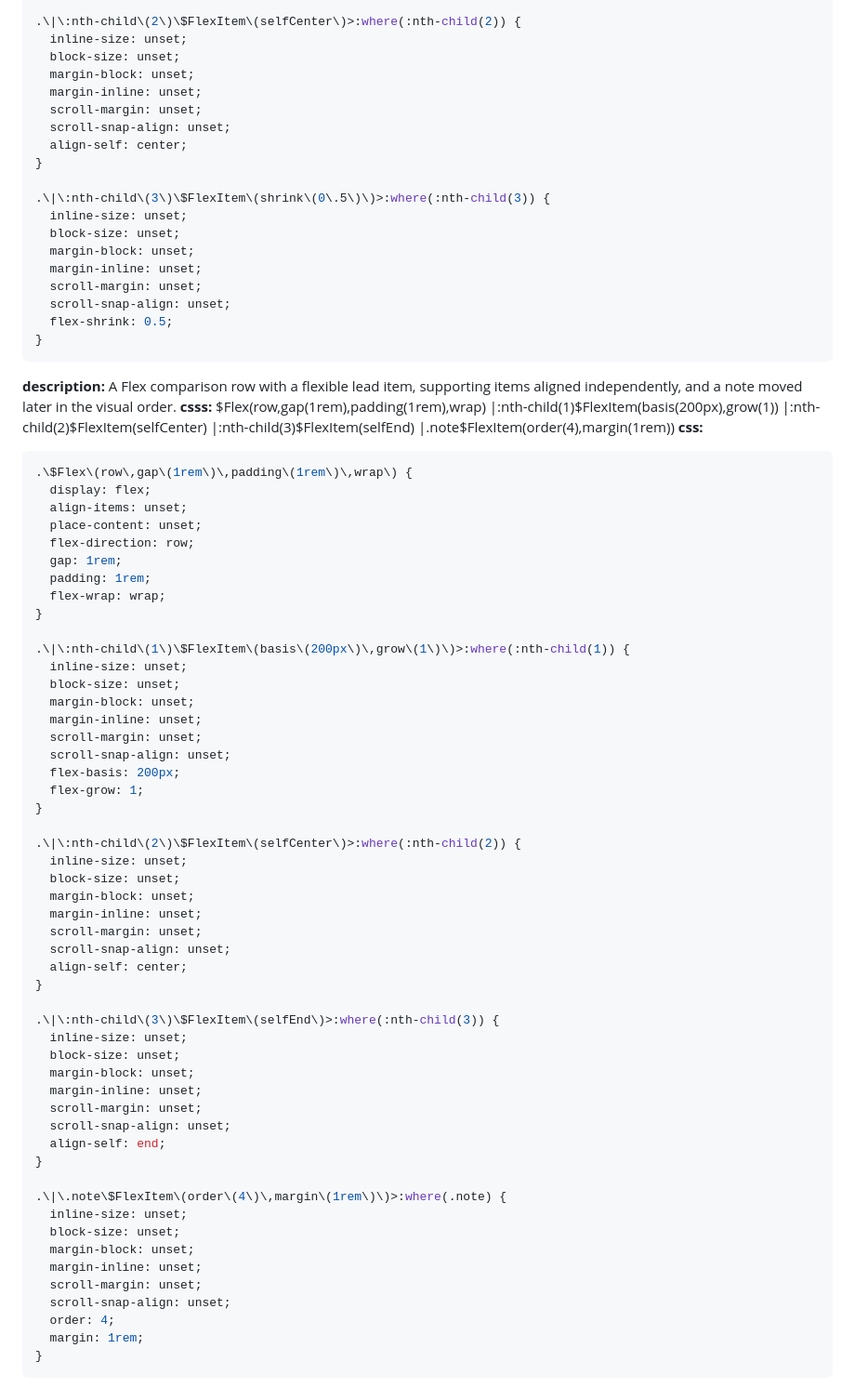
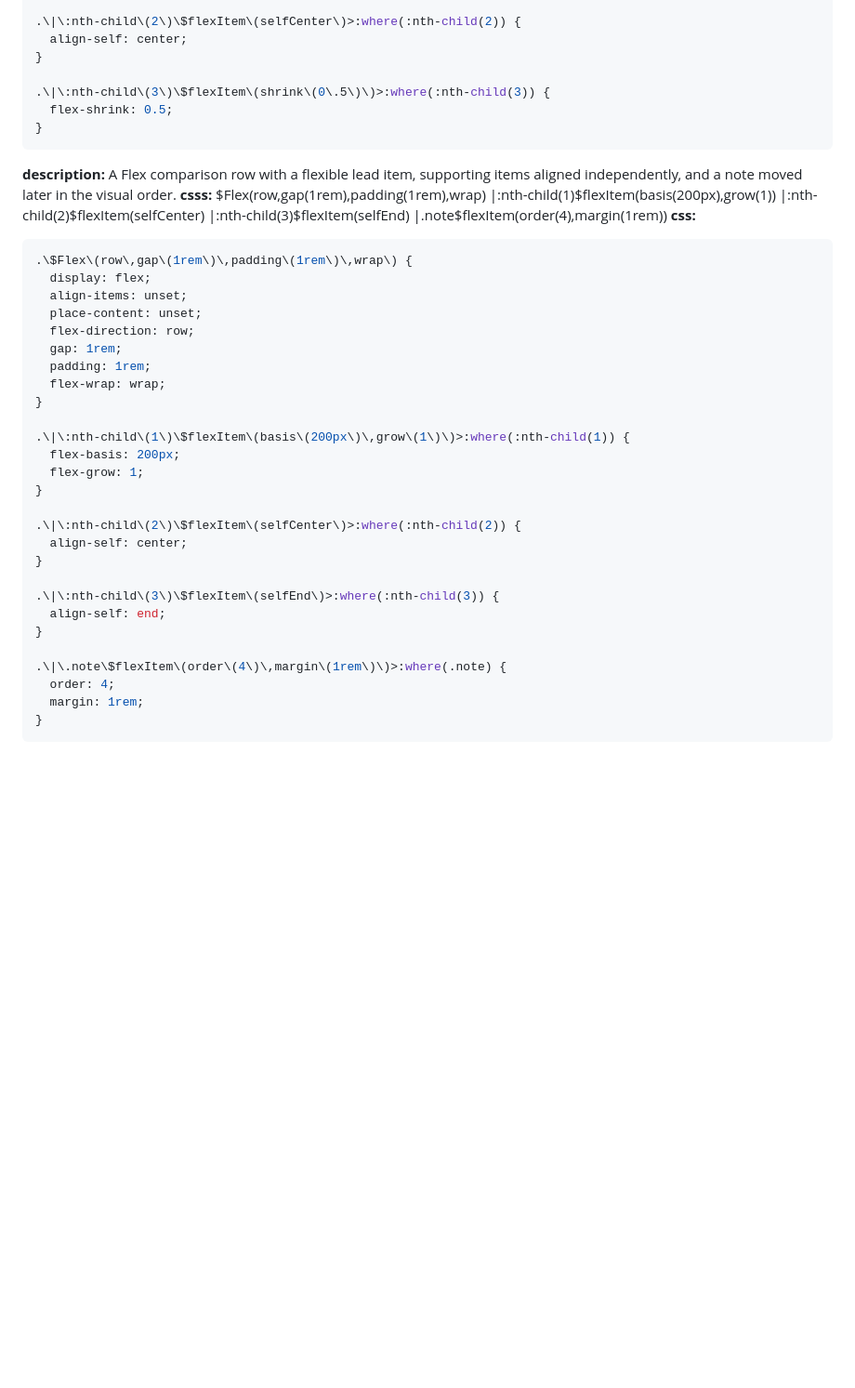
Before and after one commit to orstavik/csss, a Markdown page: shots/units/flex.md, the part around one of its changes. Shown at 93% size. Rendered like a GitHub page; blank space fills up the shorter version.

Commit message:
fix flex

````diff
--- a/shots/units/flex.md
+++ b/shots/units/flex.md
@@ -178,23 +156,11 @@ $Flex(overflowScroll,gap(1rem),padding(1rem))
   flex-grow: 1;
 }
 
-.\|\:nth-child\(2\)\$FlexItem\(selfCenter\)>:where(:nth-child(2)) {
-  inline-size: unset;
-  block-size: unset;
-  margin-block: unset;
-  margin-inline: unset;
-  scroll-margin: unset;
-  scroll-snap-align: unset;
+.\|\:nth-child\(2\)\$flexItem\(selfCenter\)>:where(:nth-child(2)) {
   align-self: center;
 }
 
-.\|\:nth-child\(3\)\$FlexItem\(shrink\(0\.5\)\)>:where(:nth-child(3)) {
-  inline-size: unset;
-  block-size: unset;
-  margin-block: unset;
-  margin-inline: unset;
-  scroll-margin: unset;
-  scroll-snap-align: unset;
+.\|\:nth-child\(3\)\$flexItem\(shrink\(0\.5\)\)>:where(:nth-child(3)) {
   flex-shrink: 0.5;
 }
 ```
@@ -202,10 +168,10 @@ $Flex(overflowScroll,gap(1rem),padding(1rem))
 **description:** A Flex comparison row with a flexible lead item, supporting items aligned independently, and a note moved later in the visual order.
 **csss:**
 $Flex(row,gap(1rem),padding(1rem),wrap)
-|:nth-child(1)$FlexItem(basis(200px),grow(1))
-|:nth-child(2)$FlexItem(selfCenter)
-|:nth-child(3)$FlexItem(selfEnd)
-|.note$FlexItem(order(4),margin(1rem))
+|:nth-child(1)$flexItem(basis(200px),grow(1))
+|:nth-child(2)$flexItem(selfCenter)
+|:nth-child(3)$flexItem(selfEnd)
+|.note$flexItem(order(4),margin(1rem))
 **css:**
 ```css
 .\$Flex\(row\,gap\(1rem\)\,padding\(1rem\)\,wrap\) {
@@ -218,44 +184,20 @@ $Flex(row,gap(1rem),padding(1rem),wrap)
   flex-wrap: wrap;
 }
 
-.\|\:nth-child\(1\)\$FlexItem\(basis\(200px\)\,grow\(1\)\)>:where(:nth-child(1)) {
-  inline-size: unset;
-  block-size: unset;
-  margin-block: unset;
-  margin-inline: unset;
-  scroll-margin: unset;
-  scroll-snap-align: unset;
+.\|\:nth-child\(1\)\$flexItem\(basis\(200px\)\,grow\(1\)\)>:where(:nth-child(1)) {
   flex-basis: 200px;
   flex-grow: 1;
 }
 
-.\|\:nth-child\(2\)\$FlexItem\(selfCenter\)>:where(:nth-child(2)) {
-  inline-size: unset;
-  block-size: unset;
-  margin-block: unset;
-  margin-inline: unset;
-  scroll-margin: unset;
-  scroll-snap-align: unset;
+.\|\:nth-child\(2\)\$flexItem\(selfCenter\)>:where(:nth-child(2)) {
   align-self: center;
 }
 
-.\|\:nth-child\(3\)\$FlexItem\(selfEnd\)>:where(:nth-child(3)) {
-  inline-size: unset;
-  block-size: unset;
-  margin-block: unset;
-  margin-inline: unset;
-  scroll-margin: unset;
-  scroll-snap-align: unset;
+.\|\:nth-child\(3\)\$flexItem\(selfEnd\)>:where(:nth-child(3)) {
   align-self: end;
 }
 
-.\|\.note\$FlexItem\(order\(4\)\,margin\(1rem\)\)>:where(.note) {
-  inline-size: unset;
-  block-size: unset;
-  margin-block: unset;
-  margin-inline: unset;
-  scroll-margin: unset;
-  scroll-snap-align: unset;
+.\|\.note\$flexItem\(order\(4\)\,margin\(1rem\)\)>:where(.note) {
   order: 4;
   margin: 1rem;
 }
````
Also changed, not shown: other parts of shots/units/flex.md (+32 -54 lines).
